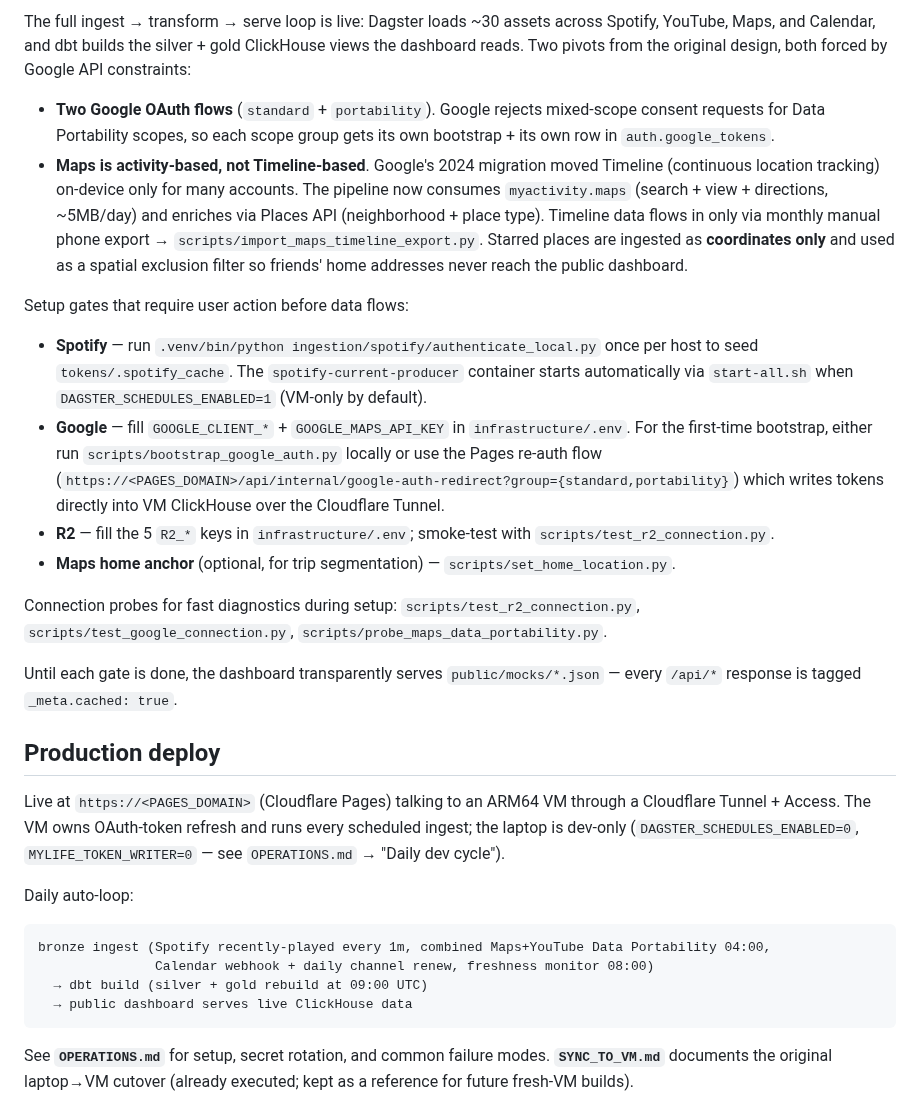
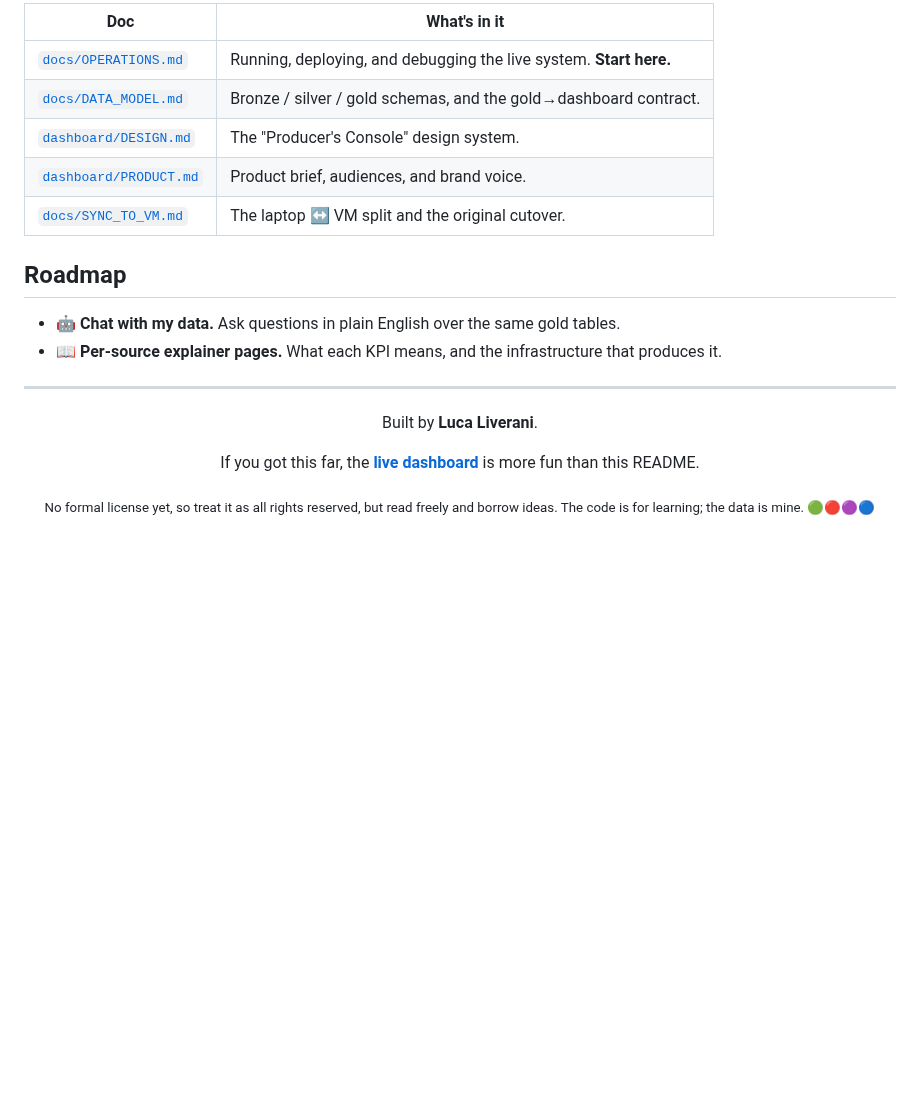
Before and after one commit to LucaLiverani/mylife-in-data, a Markdown page: README.md, the part around one of its changes. GitHub-like rendering; blank space fills up the shorter version.

````diff
--- a/README.md
+++ b/README.md
@@ -59,30 +136,25 @@ URLs printed at the end. The stack uses one identity across every service — us
 
-The full ingest → transform → serve loop is live: Dagster loads ~30 assets across Spotify, YouTube, Maps, and Calendar, and dbt builds the silver + gold ClickHouse views the dashboard reads. Two pivots from the original design, both forced by Google API constraints:
+| Doc | What's in it |
+|---|---|
+| [`docs/OPERATIONS.md`](docs/OPERATIONS.md) | Running, deploying, and debugging the live system. **Start here.** |
+| [`docs/DATA_MODEL.md`](docs/DATA_MODEL.md) | Bronze / silver / gold schemas, and the gold→dashboard contract. |
+| [`dashboard/DESIGN.md`](dashboard/DESIGN.md) | The "Producer's Console" design system. |
+| [`dashboard/PRODUCT.md`](dashboard/PRODUCT.md) | Product brief, audiences, and brand voice. |
+| [`docs/SYNC_TO_VM.md`](docs/SYNC_TO_VM.md) | The laptop ↔ VM split and the original cutover. |
 
-- **Two Google OAuth flows** (`standard` + `portability`). Google rejects mixed-scope consent requests for Data Portability scopes, so each scope group gets its own bootstrap + its own row in `auth.google_tokens`.
-- **Maps is activity-based, not Timeline-based**. Google's 2024 migration moved Timeline (continuous location tracking) on-device only for many accounts. The pipeline now consumes `myactivity.maps` (search + view + directions, ~5MB/day) and enriches via Places API (neighborhood + place type). Timeline data flows in only via monthly manual phone export → `scripts/import_maps_timeline_export.py`. Starred places are ingested as **coordinates only** and used as a spatial exclusion filter so friends' home addresses never reach the public dashboard.
+## Roadmap
 
-Setup gates that require user action before data flows:
+- 🤖 **Chat with my data.** Ask questions in plain English over the same gold tables.
+- 📖 **Per-source explainer pages.** What each KPI means, and the infrastructure that produces it.
 
-- **Spotify** — run `.venv/bin/python ingestion/spotify/authenticate_local.py` once per host to seed `tokens/.spotify_cache`. The `spotify-current-producer` container starts automatically via `start-all.sh` when `DAGSTER_SCHEDULES_ENABLED=1` (VM-only by default).
-- **Google** — fill `GOOGLE_CLIENT_*` + `GOOGLE_MAPS_API_KEY` in `infrastructure/.env`. For the first-time bootstrap, either run `scripts/bootstrap_google_auth.py` locally or use the Pages re-auth flow (`https://<PAGES_DOMAIN>/api/internal/google-auth-redirect?group={standard,portability}`) which writes tokens directly into VM ClickHouse over the Cloudflare Tunnel.
-- **R2** — fill the 5 `R2_*` keys in `infrastructure/.env`; smoke-test with `scripts/test_r2_connection.py`.
-- **Maps home anchor** (optional, for trip segmentation) — `scripts/set_home_location.py`.
+---
 
-Connection probes for fast diagnostics during setup: `scripts/test_r2_connection.py`, `scripts/test_google_connection.py`, `scripts/probe_maps_data_portability.py`.
+<div align="center">
 
-Until each gate is done, the dashboard transparently serves `public/mocks/*.json` — every `/api/*` response is tagged `_meta.cached: true`.
+Built by **Luca Liverani**.
 
-## Production deploy
+If you got this far, the [**live dashboard**](https://mylife-in-data.com) is more fun than this README.
 
-Live at `https://<PAGES_DOMAIN>` (Cloudflare Pages) talking to an ARM64 VM through a Cloudflare Tunnel + Access. The VM owns OAuth-token refresh and runs every scheduled ingest; the laptop is dev-only (`DAGSTER_SCHEDULES_ENABLED=0`, `MYLIFE_TOKEN_WRITER=0` — see `OPERATIONS.md` → "Daily dev cycle").
+<sub>No formal license yet, so treat it as all rights reserved, but read freely and borrow ideas. The code is for learning; the data is mine. 🟢🔴🟣🔵</sub>
 
-Daily auto-loop:
-```
-bronze ingest (Spotify recently-played every 1m, combined Maps+YouTube Data Portability 04:00,
-               Calendar webhook + daily channel renew, freshness monitor 08:00)
-  → dbt build (silver + gold rebuild at 09:00 UTC)
-  → public dashboard serves live ClickHouse data
-```
-
-See **`OPERATIONS.md`** for setup, secret rotation, and common failure modes. **`SYNC_TO_VM.md`** documents the original laptop→VM cutover (already executed; kept as a reference for future fresh-VM builds).
+</div>
````
Also changed, not shown: other parts of README.md (+114 -37 lines), docs/DATA_MODEL.md (renamed from DATA_MODEL.md), docs/OPERATIONS.md (renamed from OPERATIONS.md), docs/SYNC_TO_VM.md (renamed from SYNC_TO_VM.md), docs/screenshots/calendar.png (added), docs/screenshots/home.png (added), docs/screenshots/maps.png (added), docs/screenshots/spotify.png (added), docs/screenshots/youtube.png (added), 7 other files.
